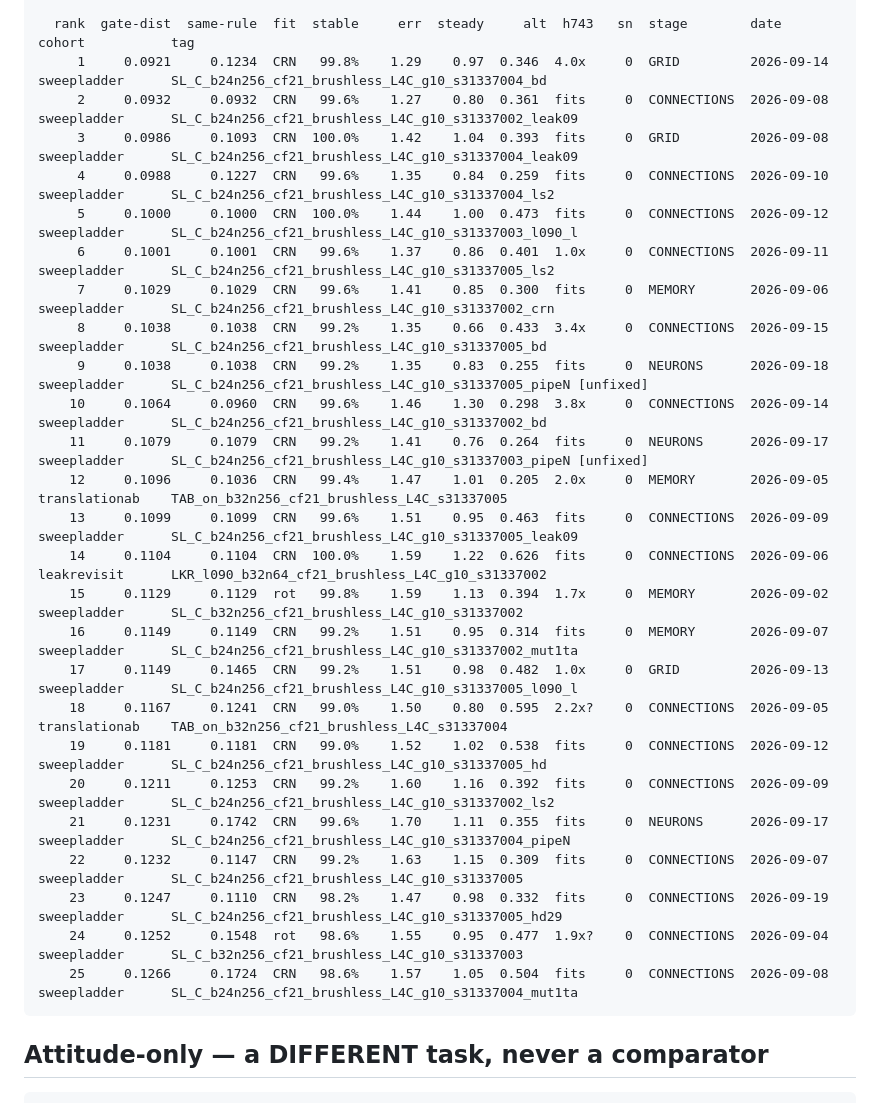
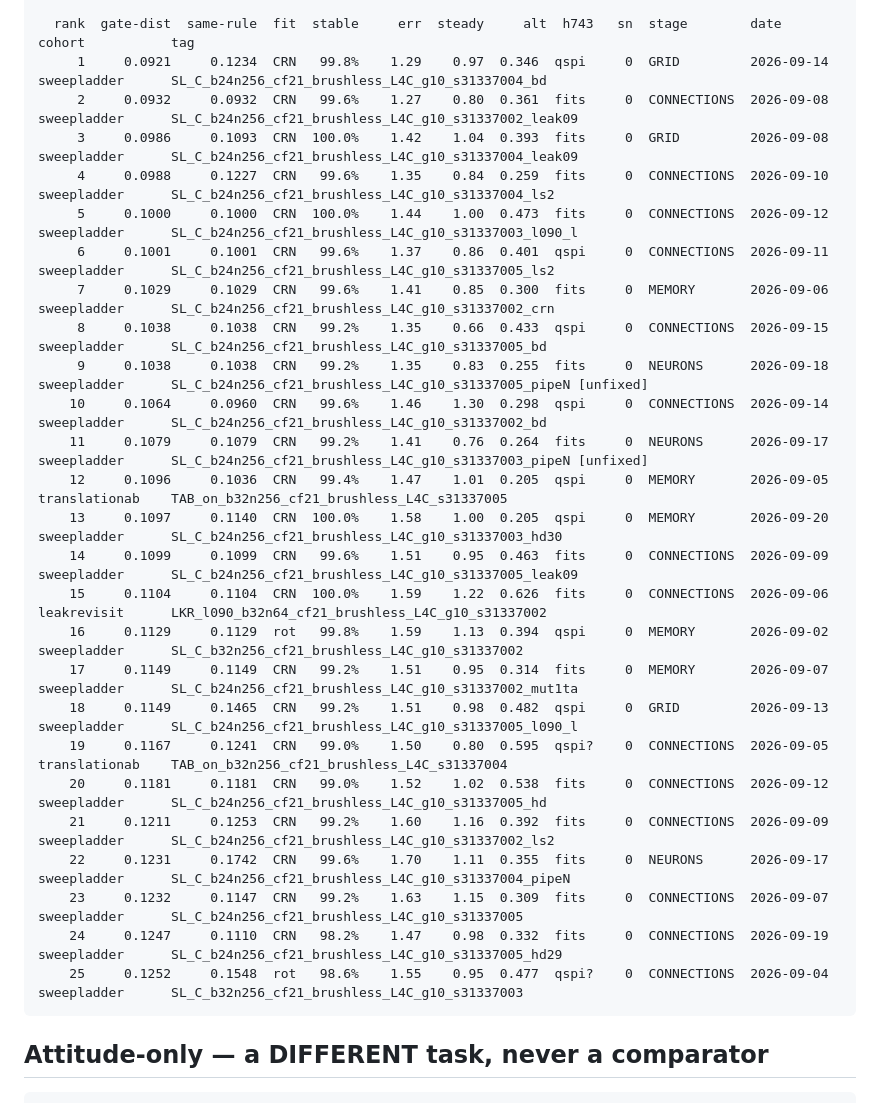
Before and after one commit to lacg/wnn, a Markdown page: docs/controller_gate_distance_leaderboard.md, the part around one of its changes. GitHub-like rendering.

````diff
--- a/docs/controller_gate_distance_leaderboard.md
+++ b/docs/controller_gate_distance_leaderboard.md
@@ -132,31 +133,31 @@ moved the ceiling, with the caveat that no run has ever changed only that one fl
                 A winner that does not fit is reported, never headlined.
 
   rank  gate-dist  same-rule  fit  stable     err  steady     alt  h743   sn  stage        date        cohort           tag
-     1     0.0921     0.1234  CRN   99.8%    1.29    0.97  0.346  4.0x     0  GRID         2026-09-14  sweepladder      SL_C_b24n256_cf21_brushless_L4C_g10_s31337004_bd
+     1     0.0921     0.1234  CRN   99.8%    1.29    0.97  0.346  qspi     0  GRID         2026-09-14  sweepladder      SL_C_b24n256_cf21_brushless_L4C_g10_s31337004_bd
      2     0.0932     0.0932  CRN   99.6%    1.27    0.80  0.361  fits     0  CONNECTIONS  2026-09-08  sweepladder      SL_C_b24n256_cf21_brushless_L4C_g10_s31337002_leak09
      3     0.0986     0.1093  CRN  100.0%    1.42    1.04  0.393  fits     0  GRID         2026-09-08  sweepladder      SL_C_b24n256_cf21_brushless_L4C_g10_s31337004_leak09
      4     0.0988     0.1227  CRN   99.6%    1.35    0.84  0.259  fits     0  CONNECTIONS  2026-09-10  sweepladder      SL_C_b24n256_cf21_brushless_L4C_g10_s31337004_ls2
      5     0.1000     0.1000  CRN  100.0%    1.44    1.00  0.473  fits     0  CONNECTIONS  2026-09-12  sweepladder      SL_C_b24n256_cf21_brushless_L4C_g10_s31337003_l090_l
-     6     0.1001     0.1001  CRN   99.6%    1.37    0.86  0.401  1.0x     0  CONNECTIONS  2026-09-11  sweepladder      SL_C_b24n256_cf21_brushless_L4C_g10_s31337005_ls2
+     6     0.1001     0.1001  CRN   99.6%    1.37    0.86  0.401  qspi     0  CONNECTIONS  2026-09-11  sweepladder      SL_C_b24n256_cf21_brushless_L4C_g10_s31337005_ls2
      7     0.1029     0.1029  CRN   99.6%    1.41    0.85  0.300  fits     0  MEMORY       2026-09-06  sweepladder      SL_C_b24n256_cf21_brushless_L4C_g10_s31337002_crn
-     8     0.1038     0.1038  CRN   99.2%    1.35    0.66  0.433  3.4x     0  CONNECTIONS  2026-09-15  sweepladder      SL_C_b24n256_cf21_brushless_L4C_g10_s31337005_bd
+     8     0.1038     0.1038  CRN   99.2%    1.35    0.66  0.433  qspi     0  CONNECTIONS  2026-09-15  sweepladder      SL_C_b24n256_cf21_brushless_L4C_g10_s31337005_bd
      9     0.1038     0.1038  CRN   99.2%    1.35    0.83  0.255  fits     0  NEURONS      2026-09-18  sweepladder      SL_C_b24n256_cf21_brushless_L4C_g10_s31337005_pipeN [unfixed]
-    10     0.1064     0.0960  CRN   99.6%    1.46    1.30  0.298  3.8x     0  CONNECTIONS  2026-09-14  sweepladder      SL_C_b24n256_cf21_brushless_L4C_g10_s31337002_bd
+    10     0.1064     0.0960  CRN   99.6%    1.46    1.30  0.298  qspi     0  CONNECTIONS  2026-09-14  sweepladder      SL_C_b24n256_cf21_brushless_L4C_g10_s31337002_bd
     11     0.1079     0.1079  CRN   99.2%    1.41    0.76  0.264  fits     0  NEURONS      2026-09-17  sweepladder      SL_C_b24n256_cf21_brushless_L4C_g10_s31337003_pipeN [unfixed]
-    12     0.1096     0.1036  CRN   99.4%    1.47    1.01  0.205  2.0x     0  MEMORY       2026-09-05  translationab    TAB_on_b32n256_cf21_brushless_L4C_s31337005
-    13     0.1099     0.1099  CRN   99.6%    1.51    0.95  0.463  fits     0  CONNECTIONS  2026-09-09  sweepladder      SL_C_b24n256_cf21_brushless_L4C_g10_s31337005_leak09
-    14     0.1104     0.1104  CRN  100.0%    1.59    1.22  0.626  fits     0  CONNECTIONS  2026-09-06  leakrevisit      LKR_l090_b32n64_cf21_brushless_L4C_g10_s31337002
-    15     0.1129     0.1129  rot   99.8%    1.59    1.13  0.394  1.7x     0  MEMORY       2026-09-02  sweepladder      SL_C_b32n256_cf21_brushless_L4C_g10_s31337002
-    16     0.1149     0.1149  CRN   99.2%    1.51    0.95  0.314  fits     0  MEMORY       2026-09-07  sweepladder      SL_C_b24n256_cf21_brushless_L4C_g10_s31337002_mut1ta
-    17     0.1149     0.1465  CRN   99.2%    1.51    0.98  0.482  1.0x     0  GRID         2026-09-13  sweepladder      SL_C_b24n256_cf21_brushless_L4C_g10_s31337005_l090_l
-    18     0.1167     0.1241  CRN   99.0%    1.50    0.80  0.595  2.2x?    0  CONNECTIONS  2026-09-05  translationab    TAB_on_b32n256_cf21_brushless_L4C_s31337004
-    19     0.1181     0.1181  CRN   99.0%    1.52    1.02  0.538  fits     0  CONNECTIONS  2026-09-12  sweepladder      SL_C_b24n256_cf21_brushless_L4C_g10_s31337005_hd
-    20     0.1211     0.1253  CRN   99.2%    1.60    1.16  0.392  fits     0  CONNECTIONS  2026-09-09  sweepladder      SL_C_b24n256_cf21_brushless_L4C_g10_s31337002_ls2
-    21     0.1231     0.1742  CRN   99.6%    1.70    1.11  0.355  fits     0  NEURONS      2026-09-17  sweepladder      SL_C_b24n256_cf21_brushless_L4C_g10_s31337004_pipeN
-    22     0.1232     0.1147  CRN   99.2%    1.63    1.15  0.309  fits     0  CONNECTIONS  2026-09-07  sweepladder      SL_C_b24n256_cf21_brushless_L4C_g10_s31337005
-    23     0.1247     0.1110  CRN   98.2%    1.47    0.98  0.332  fits     0  CONNECTIONS  2026-09-19  sweepladder      SL_C_b24n256_cf21_brushless_L4C_g10_s31337005_hd29
-    24     0.1252     0.1548  rot   98.6%    1.55    0.95  0.477  1.9x?    0  CONNECTIONS  2026-09-04  sweepladder      SL_C_b32n256_cf21_brushless_L4C_g10_s31337003
-    25     0.1266     0.1724  CRN   98.6%    1.57    1.05  0.504  fits     0  CONNECTIONS  2026-09-08  sweepladder      SL_C_b24n256_cf21_brushless_L4C_g10_s31337004_mut1ta
+    12     0.1096     0.1036  CRN   99.4%    1.47    1.01  0.205  qspi     0  MEMORY       2026-09-05  translationab    TAB_on_b32n256_cf21_brushless_L4C_s31337005
+    13     0.1097     0.1140  CRN  100.0%    1.58    1.00  0.205  qspi     0  MEMORY       2026-09-20  sweepladder      SL_C_b24n256_cf21_brushless_L4C_g10_s31337003_hd30
+    14     0.1099     0.1099  CRN   99.6%    1.51    0.95  0.463  fits     0  CONNECTIONS  2026-09-09  sweepladder      SL_C_b24n256_cf21_brushless_L4C_g10_s31337005_leak09
+    15     0.1104     0.1104  CRN  100.0%    1.59    1.22  0.626  fits     0  CONNECTIONS  2026-09-06  leakrevisit      LKR_l090_b32n64_cf21_brushless_L4C_g10_s31337002
+    16     0.1129     0.1129  rot   99.8%    1.59    1.13  0.394  qspi     0  MEMORY       2026-09-02  sweepladder      SL_C_b32n256_cf21_brushless_L4C_g10_s31337002
+    17     0.1149     0.1149  CRN   99.2%    1.51    0.95  0.314  fits     0  MEMORY       2026-09-07  sweepladder      SL_C_b24n256_cf21_brushless_L4C_g10_s31337002_mut1ta
+    18     0.1149     0.1465  CRN   99.2%    1.51    0.98  0.482  qspi     0  GRID         2026-09-13  sweepladder      SL_C_b24n256_cf21_brushless_L4C_g10_s31337005_l090_l
+    19     0.1167     0.1241  CRN   99.0%    1.50    0.80  0.595  qspi?    0  CONNECTIONS  2026-09-05  translationab    TAB_on_b32n256_cf21_brushless_L4C_s31337004
+    20     0.1181     0.1181  CRN   99.0%    1.52    1.02  0.538  fits     0  CONNECTIONS  2026-09-12  sweepladder      SL_C_b24n256_cf21_brushless_L4C_g10_s31337005_hd
+    21     0.1211     0.1253  CRN   99.2%    1.60    1.16  0.392  fits     0  CONNECTIONS  2026-09-09  sweepladder      SL_C_b24n256_cf21_brushless_L4C_g10_s31337002_ls2
+    22     0.1231     0.1742  CRN   99.6%    1.70    1.11  0.355  fits     0  NEURONS      2026-09-17  sweepladder      SL_C_b24n256_cf21_brushless_L4C_g10_s31337004_pipeN
+    23     0.1232     0.1147  CRN   99.2%    1.63    1.15  0.309  fits     0  CONNECTIONS  2026-09-07  sweepladder      SL_C_b24n256_cf21_brushless_L4C_g10_s31337005
+    24     0.1247     0.1110  CRN   98.2%    1.47    0.98  0.332  fits     0  CONNECTIONS  2026-09-19  sweepladder      SL_C_b24n256_cf21_brushless_L4C_g10_s31337005_hd29
+    25     0.1252     0.1548  rot   98.6%    1.55    0.95  0.477  qspi?    0  CONNECTIONS  2026-09-04  sweepladder      SL_C_b32n256_cf21_brushless_L4C_g10_s31337003
 ```
 
 ## Attitude-only — a DIFFERENT task, never a comparator
````
Also changed, not shown: other parts of docs/controller_gate_distance_leaderboard.md (+31 -26 lines).
